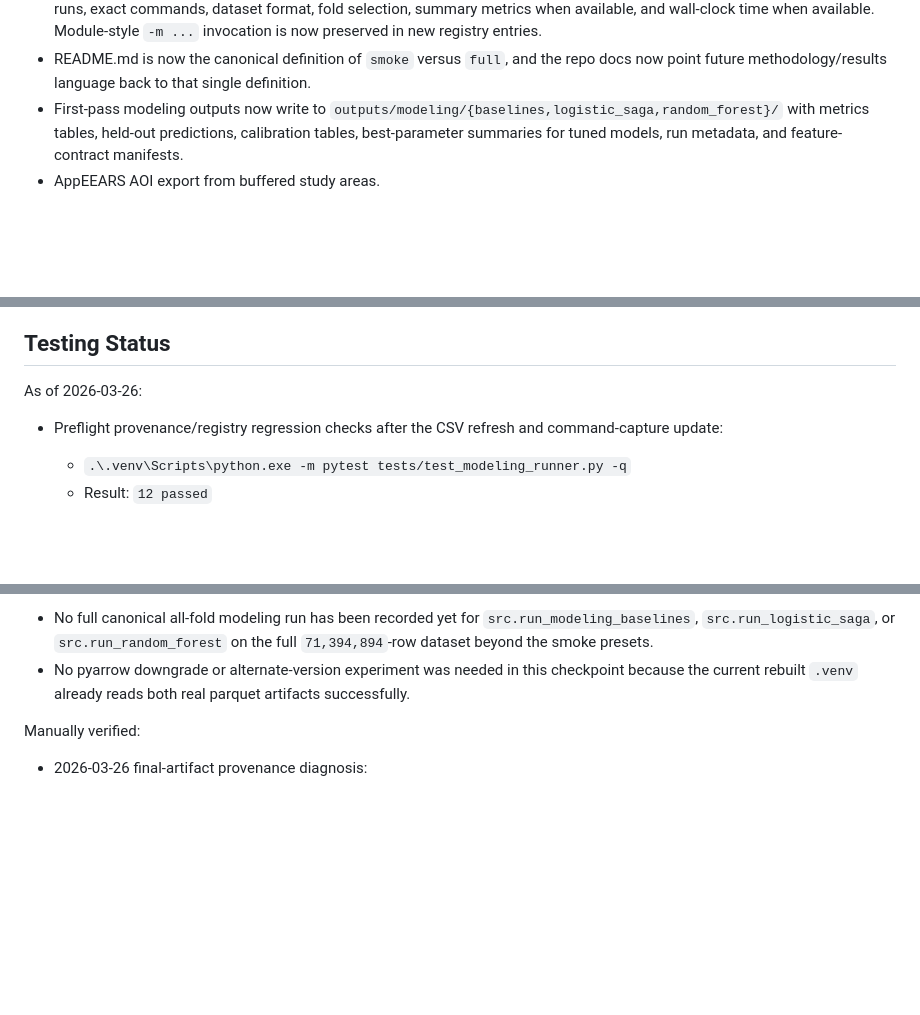
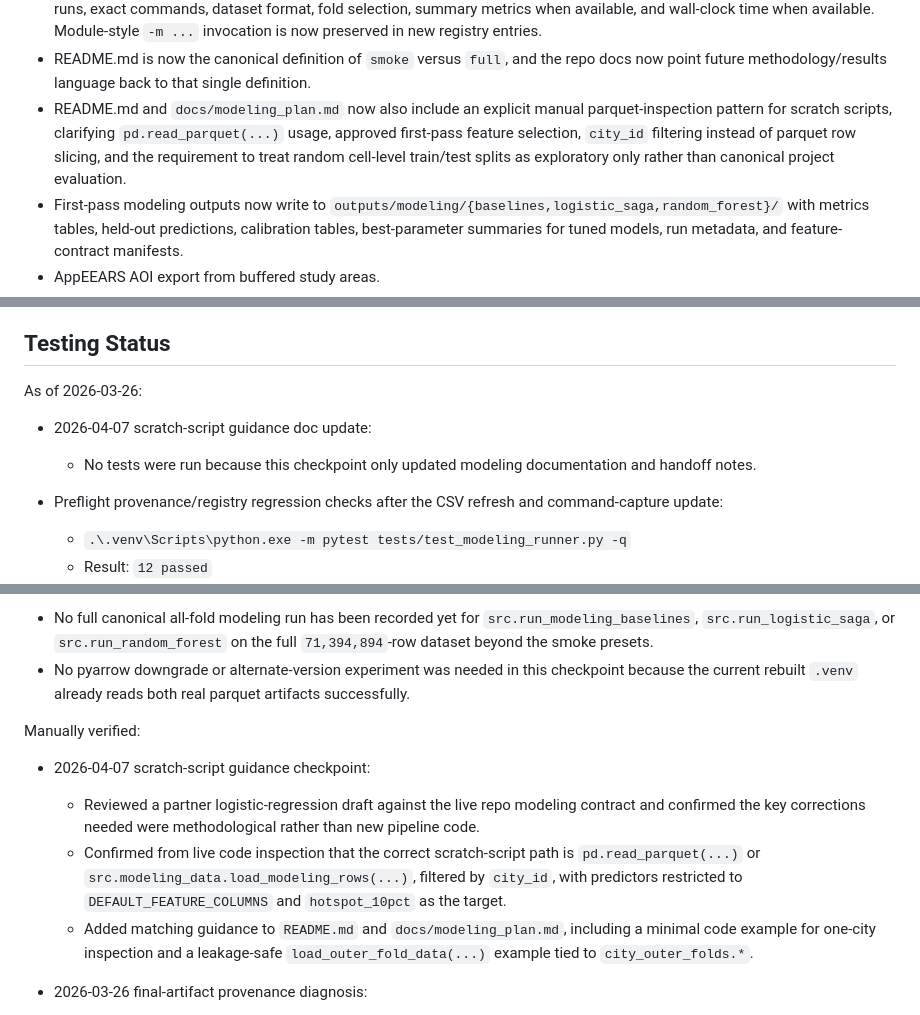
Before and after one commit to goldember12-alt/urban-heat-mapping-dataset, a Markdown page: docs/chat_handoff.md, 3 parts joined by grey strips. Rendered like a GitHub page; blank space fills up the shorter version.

```diff
--- a/docs/chat_handoff.md
+++ b/docs/chat_handoff.md
@@ -41,6 +41,7 @@ Implemented in code:
 - The regenerated `data_processed/final/final_dataset.csv` has now been re-audited against the canonical parquet and matches on total rows, all 14 column names, per-city row counts, hotspot counts, and key null-count checks.
 - Meaningful modeling CLI runs now append structured records to `outputs/modeling/run_registry.jsonl`, including failed runs, exact commands, dataset format, fold selection, summary metrics when available, and wall-clock time when available. Module-style `-m ...` invocation is now preserved in new registry entries.
 - README.md is now the canonical definition of `smoke` versus `full`, and the repo docs now point future methodology/results language back to that single definition.
+- README.md and `docs/modeling_plan.md` now also include an explicit manual parquet-inspection pattern for scratch scripts, clarifying `pd.read_parquet(...)` usage, approved first-pass feature selection, `city_id` filtering instead of parquet row slicing, and the requirement to treat random cell-level train/test splits as exploratory only rather than canonical project evaluation.
 - First-pass modeling outputs now write to `outputs/modeling/{baselines,logistic_saga,random_forest}/` with metrics tables, held-out predictions, calibration tables, best-parameter summaries for tuned models, run metadata, and feature-contract manifests.
 - AppEEARS AOI export from buffered study areas.
 - AppEEARS API client with environment-only authentication.
@@ -85,6 +86,8 @@ Standardization status:
 
 As of 2026-03-26:
 
+- 2026-04-07 scratch-script guidance doc update:
+  - No tests were run because this checkpoint only updated modeling documentation and handoff notes.
 - Preflight provenance/registry regression checks after the CSV refresh and command-capture update:
   - `.\.venv\Scripts\python.exe -m pytest tests/test_modeling_runner.py -q`
   - Result: `12 passed`
@@ -351,6 +354,10 @@ Not manually verified in the latest checkpoint:
 
 Manually verified:
 
+- 2026-04-07 scratch-script guidance checkpoint:
+  - Reviewed a partner logistic-regression draft against the live repo modeling contract and confirmed the key corrections needed were methodological rather than new pipeline code.
+  - Confirmed from live code inspection that the correct scratch-script path is `pd.read_parquet(...)` or `src.modeling_data.load_modeling_rows(...)`, filtered by `city_id`, with predictors restricted to `DEFAULT_FEATURE_COLUMNS` and `hotspot_10pct` as the target.
+  - Added matching guidance to `README.md` and `docs/modeling_plan.md`, including a minimal code example for one-city inspection and a leakage-safe `load_outer_fold_data(...)` example tied to `city_outer_folds.*`.
 - 2026-03-26 final-artifact provenance diagnosis:
   - Confirmed from live code inspection that `src.feature_assembly.assemble_final_dataset()` writes `final_dataset.parquet` and `final_dataset.csv` from the same in-memory dataframe, so the intended design is equivalence rather than separate pipeline branches.
   - Compared the live artifacts directly and confirmed all 14 columns match, per-city rows match exactly for cities `1-24`, Los Angeles (`city_id=25`) is only partially present in the CSV, and cities `26-30` are missing entirely from the CSV.
```
Also changed, not shown: README.md (+59 -0 lines), docs/modeling_plan.md (+14 -0 lines).
